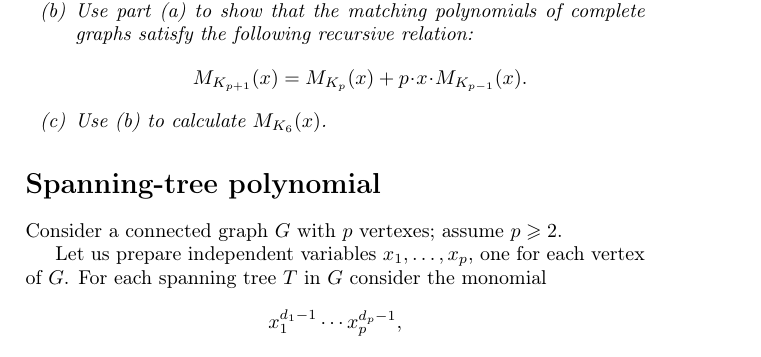
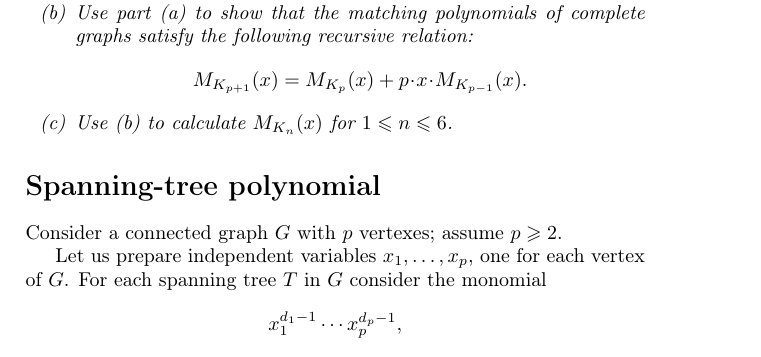
Before and after one commit to anton-petrunin/graph-theory, a LaTeX thesis (graph-theory.tex, which reads polynomials.tex): part of page 37 of 68, cut so that both start at the same text. Compiled offline with pdfLaTeX.

Commit message:
for 1 < n < 6.

```diff
--- a/polynomials.tex
+++ b/polynomials.tex
@@ -204,7 +204,7 @@ for any edge $e$ in $G$.
 \item\label{ex:deletion-deletion-K} Use part \ref{ex:deletion-deletion} to show that the matching polynomials of complete graphs satisfy the following recursive relation:
 \[M_{K_{p+1}}(x)=M_{K_{p}}(x)+p\cdot x\cdot M_{K_{p-1}}(x).\]
 
-\item Use \ref{ex:deletion-deletion-K} to calculate $M_{K_6}(x)$.
+\item Use \ref{ex:deletion-deletion-K} to calculate $M_{K_n}(x)$ for $1\le n\le 6$.
 \end{enumerate}
 
 \end{thm}
```
